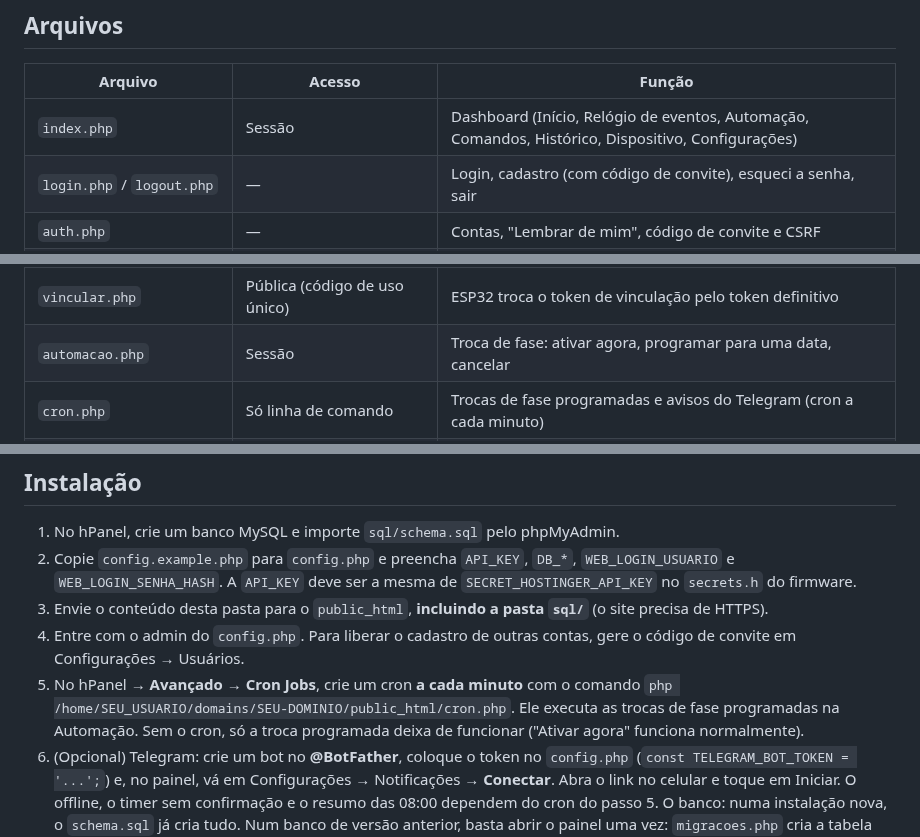
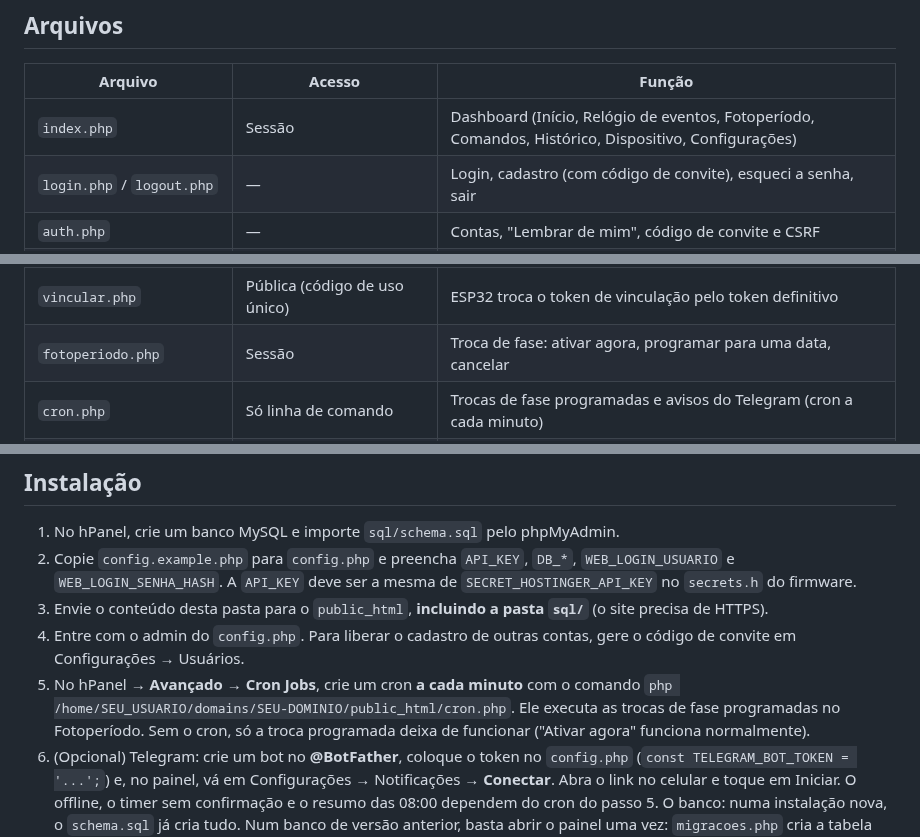
Before and after one commit to HenriqDV/controlador-cultivo-esp32, a Markdown page: hostinger/README.md, 3 parts joined by grey strips. Drawn GitHub-style.

```diff
--- a/hostinger/README.md
+++ b/hostinger/README.md
@@ -8,7 +8,7 @@ do projeto está no `README.md` da raiz.
 
 | Arquivo | Acesso | Função |
 |---|---|---|
-| `index.php` | Sessão | Dashboard (Início, Relógio de eventos, Automação, Comandos, Histórico, Dispositivo, Configurações) |
+| `index.php` | Sessão | Dashboard (Início, Relógio de eventos, Fotoperíodo, Comandos, Histórico, Dispositivo, Configurações) |
 | `login.php` / `logout.php` | — | Login, cadastro (com código de convite), esqueci a senha, sair |
 | `auth.php` | — | Contas, "Lembrar de mim", código de convite e CSRF |
 | `usuarios.php` | Sessão | Alterar senha; admin: contas, redefinir senha, convite |
@@ -25,7 +25,7 @@ do projeto está no `README.md` da raiz.
 | `status.php` | Sessão | Online/offline e dados do ESP32 (firmware, sinal, tempo ligado) |
 | `dispositivo.php` | Sessão (alterações: admin) | Token do hardware, token de vinculação e atividade recente |
 | `vincular.php` | Pública (código de uso único) | ESP32 troca o token de vinculação pelo token definitivo |
-| `automacao.php` | Sessão | Troca de fase: ativar agora, programar para uma data, cancelar |
+| `fotoperiodo.php` | Sessão | Troca de fase: ativar agora, programar para uma data, cancelar |
 | `cron.php` | Só linha de comando | Trocas de fase programadas e avisos do Telegram (cron a cada minuto) |
 | `notificacoes.php` | Sessão | Vínculo do Telegram, mensagem de teste e interruptores dos avisos |
 | `telegram.php` | — | Envio pelo bot, limite de 1 aviso a cada 30 min e "normalizado" |
@@ -44,7 +44,7 @@ do projeto está no `README.md` da raiz.
    gere o código de convite em Configurações → Usuários.
 5. No hPanel → **Avançado → Cron Jobs**, crie um cron **a cada minuto** com o comando
    `php /home/SEU_USUARIO/domains/SEU-DOMINIO/public_html/cron.php`.
-   Ele executa as trocas de fase programadas na Automação. Sem o cron, só a troca
+   Ele executa as trocas de fase programadas no Fotoperíodo. Sem o cron, só a troca
    programada deixa de funcionar ("Ativar agora" funciona normalmente).
 6. (Opcional) Telegram: crie um bot no **@BotFather**, coloque o token no `config.php`
    (`const TELEGRAM_BOT_TOKEN = '...';`) e, no painel, vá em Configurações →
```
Also changed, not shown: README.md (+8 -8 lines), docs/img/painel-fotoperiodo.png (added), docs/img/painel-relogio.png, 8 other files.
